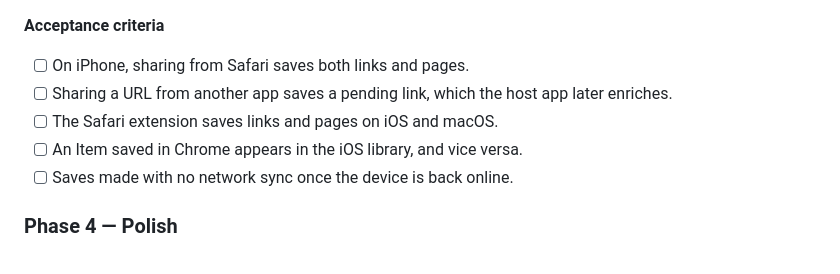
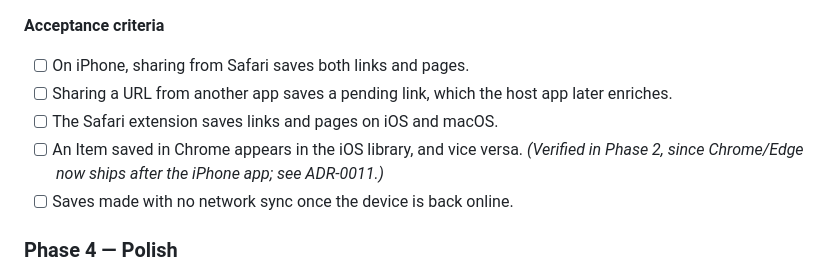
Before and after one commit to cicorias/satchel-app, a Markdown page: docs/spec.md, the part around the change. GitHub-like rendering.

Commit message:
docs(spec): note that the Chrome↔iOS sync check moves to Phase 2 (ADR-0011)
Co-Authored-By: Claude Opus 5.5 <noreply@anthropic.com>
Claude-Session: https://claude.ai/code/session_01EXYQkXeKxfceMAJfuAp6tb

```diff
--- a/docs/spec.md
+++ b/docs/spec.md
@@ -943,7 +943,7 @@ What is not clean:
 - [ ] On iPhone, sharing from Safari saves both links and pages.
 - [ ] Sharing a URL from another app saves a pending link, which the host app later enriches.
 - [ ] The Safari extension saves links and pages on iOS and macOS.
-- [ ] An Item saved in Chrome appears in the iOS library, and vice versa.
+- [ ] An Item saved in Chrome appears in the iOS library, and vice versa. *(Verified in Phase 2, since Chrome/Edge now ships after the iPhone app; see ADR-0011.)*
 - [ ] Saves made with no network sync once the device is back online.
 
 ### Phase 4 — Polish
```
